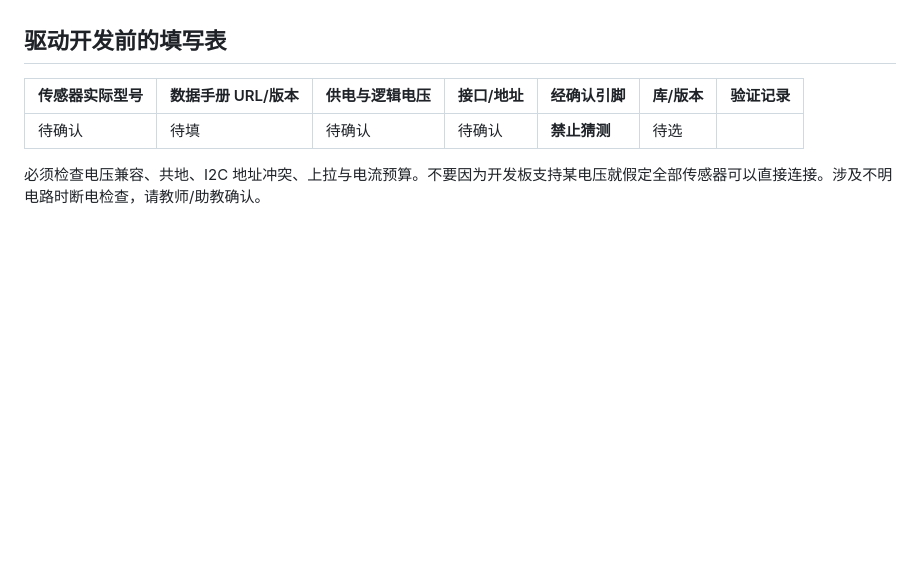
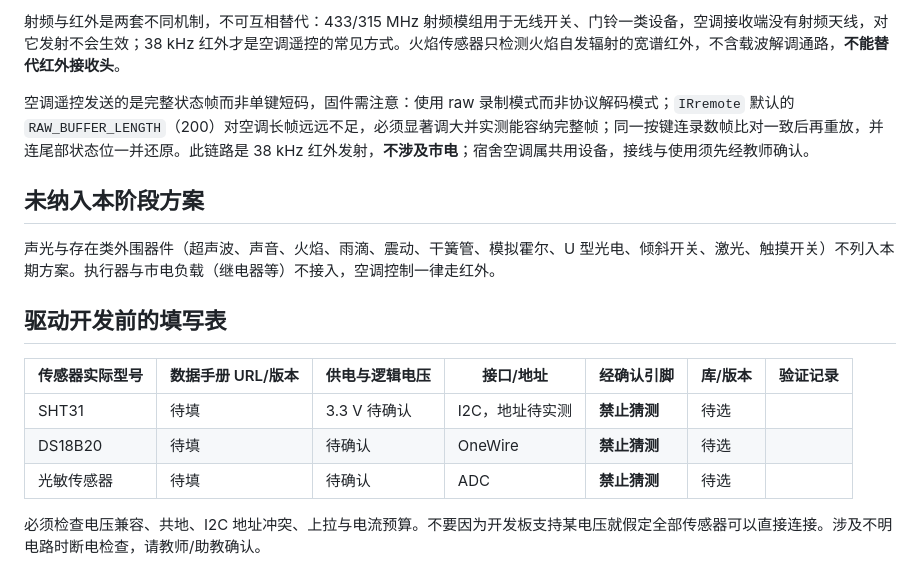
Before and after one commit to donald-trump86/xiaoxi-dormsense, a Markdown page: docs/hardware.md, the part around one of its changes. Rendered like a GitHub page; blank space fills up the shorter version.

```diff
--- a/docs/hardware.md
+++ b/docs/hardware.md
@@ -19,9 +55,18 @@ UNO R4 WiFi 不应被当成 UNO R3、UNO WiFi Rev2 或通用 ESP32 板；使用
+射频与红外是两套不同机制，不可互相替代：433/315 MHz 射频模组用于无线开关、门铃一类设备，空调接收端没有射频天线，对它发射不会生效；38 kHz 红外才是空调遥控的常见方式。火焰传感器只检测火焰自发辐射的宽谱红外，不含载波解调通路，**不能替代红外接收头**。
+
+空调遥控发送的是完整状态帧而非单键短码，固件需注意：使用 raw 录制模式而非协议解码模式；`IRremote` 默认的 `RAW_BUFFER_LENGTH`（200）对空调长帧远远不足，必须显著调大并实测能容纳完整帧；同一按键连录数帧比对一致后再重放，并连尾部状态位一并还原。此链路是 38 kHz 红外发射，**不涉及市电**；宿舍空调属共用设备，接线与使用须先经教师确认。
+
+## 未纳入本阶段方案
+
+声光与存在类外围器件（超声波、声音、火焰、雨滴、震动、干簧管、模拟霍尔、U 型光电、倾斜开关、激光、触摸开关）不列入本期方案。执行器与市电负载（继电器等）不接入，空调控制一律走红外。
 
 ## 驱动开发前的填写表
 
 | 传感器实际型号 | 数据手册 URL/版本 | 供电与逻辑电压 | 接口/地址 | 经确认引脚 | 库/版本 | 验证记录 |
 | --- | --- | --- | --- | --- | --- | --- |
-| 待确认 | 待填 | 待确认 | 待确认 | **禁止猜测** | 待选 | |
+| SHT31 | 待填 | 3.3 V 待确认 | I2C，地址待实测 | **禁止猜测** | 待选 | |
+| DS18B20 | 待填 | 待确认 | OneWire | **禁止猜测** | 待选 | |
+| 光敏传感器 | 待填 | 待确认 | ADC | **禁止猜测** | 待选 | |
 
 必须检查电压兼容、共地、I2C 地址冲突、上拉与电流预算。不要因为开发板支持某电压就假定全部传感器可以直接连接。涉及不明电路时断电检查，请教师/助教确认。
 
```
Also changed, not shown: other parts of docs/hardware.md (+47 -11 lines).
